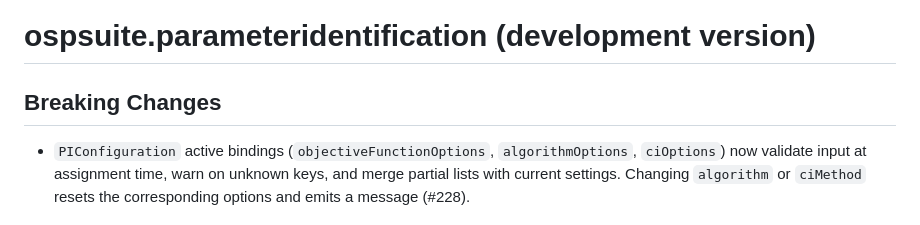
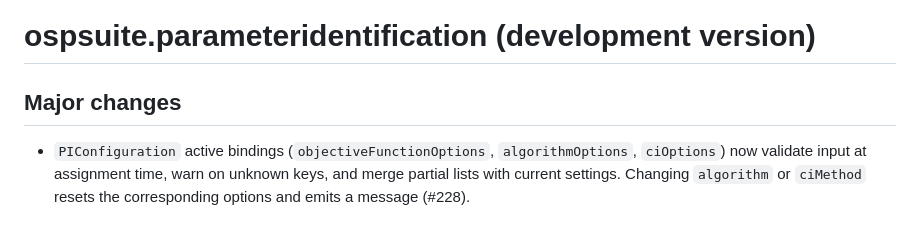
Before and after one commit to Open-Systems-Pharmacology/OSPSuite.ParameterIdentification, a Markdown page: NEWS.md, the part around the change. Drawn GitHub-style.

Commit message:
fix NEWS

```diff
--- a/NEWS.md
+++ b/NEWS.md
@@ -1,6 +1,6 @@
 # ospsuite.parameteridentification (development version)
 
-## Breaking Changes
+## Major changes
 
 - `PIConfiguration` active bindings (`objectiveFunctionOptions`, `algorithmOptions`, `ciOptions`) now validate input at assignment time, warn on unknown keys, and merge partial lists with current settings. Changing `algorithm` or `ciMethod` resets the corresponding options and emits a message (#228).
 
```
